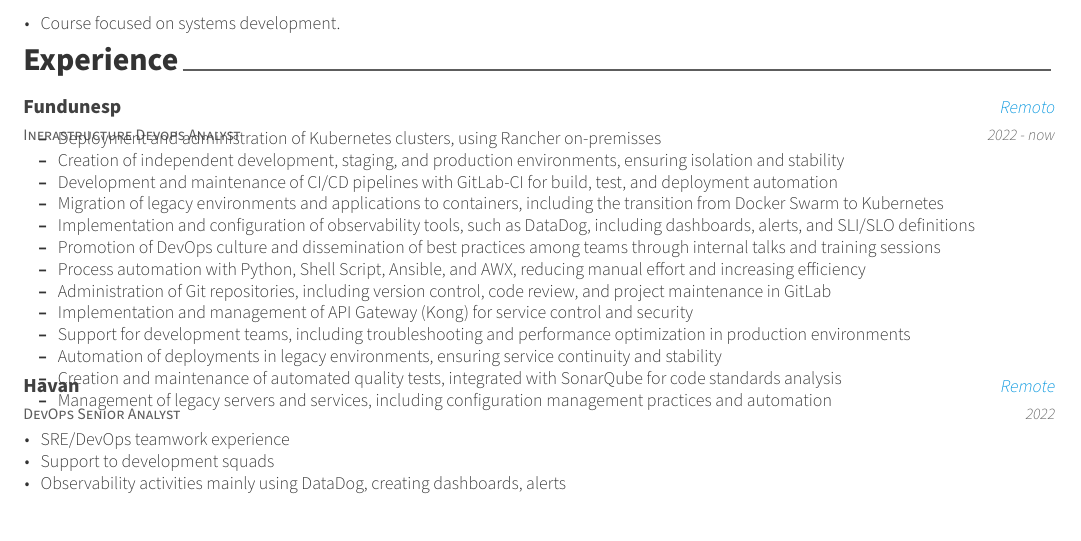
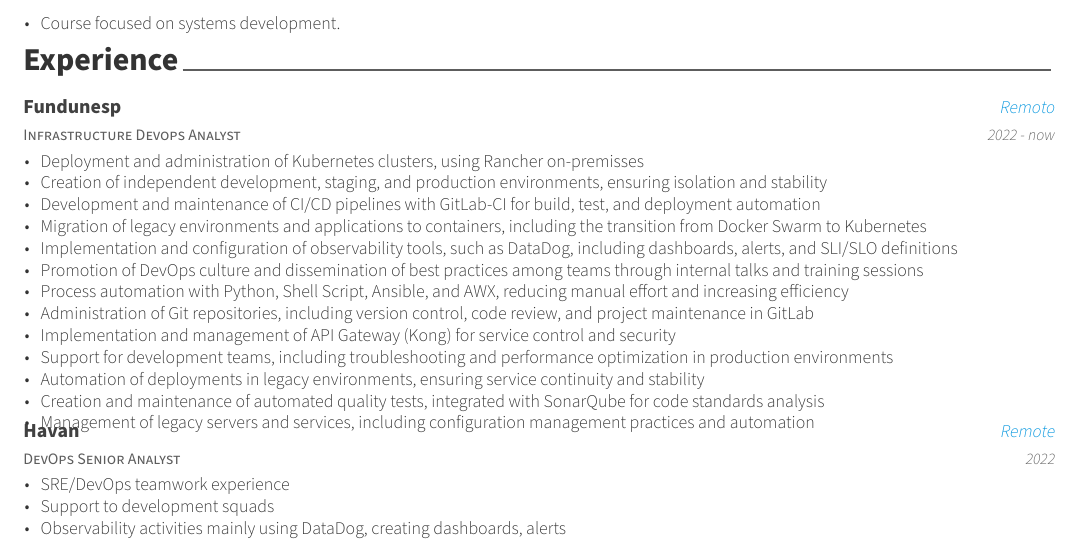
Before and after one commit to lelinho/curriculo_Aurelio, a LaTeX CV (curriculo_EN.tex, which reads resumeEN/experiencia.tex): part of page 1 of 3, cut so that both start at the same text. Compiled offline with XeLaTeX.

Commit message:
[Fix] cvitems

```diff
--- a/resumeEN/experiencia.tex
+++ b/resumeEN/experiencia.tex
@@ -18,7 +18,6 @@
 {2022 - now} % Date(s)
 {
   \begin{cvitems} % Description(s) of tasks/responsibilities
-    \begin{cvitems}
     \item {Deployment and administration of Kubernetes clusters, using Rancher on-premisses}
     \item {Creation of independent development, staging, and production environments, ensuring isolation and stability}
     \item {Development and maintenance of CI/CD pipelines with GitLab-CI for build, test, and deployment automation}
```
Also changed, not shown: resume/experiencia.tex (+1 -1 lines), resumeEN/experiencia.tex (1 more changed lines). Lines whose indentation alone changed are shown as unchanged.
